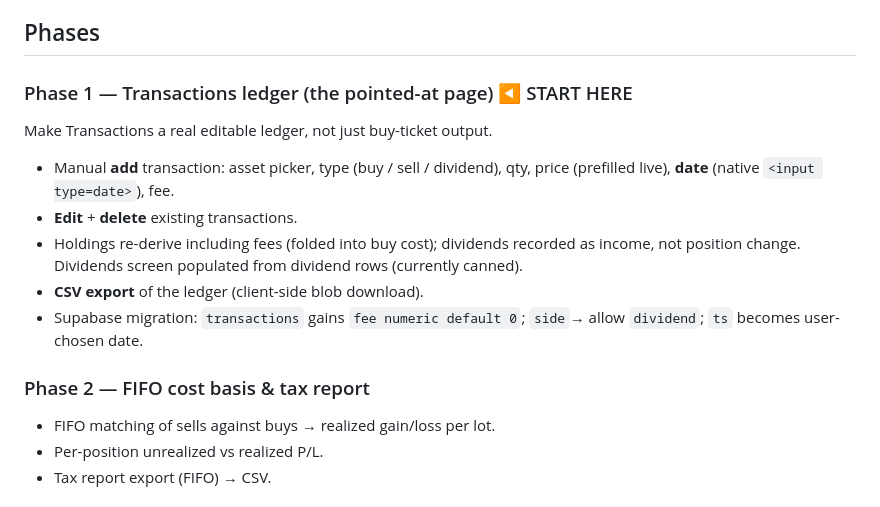
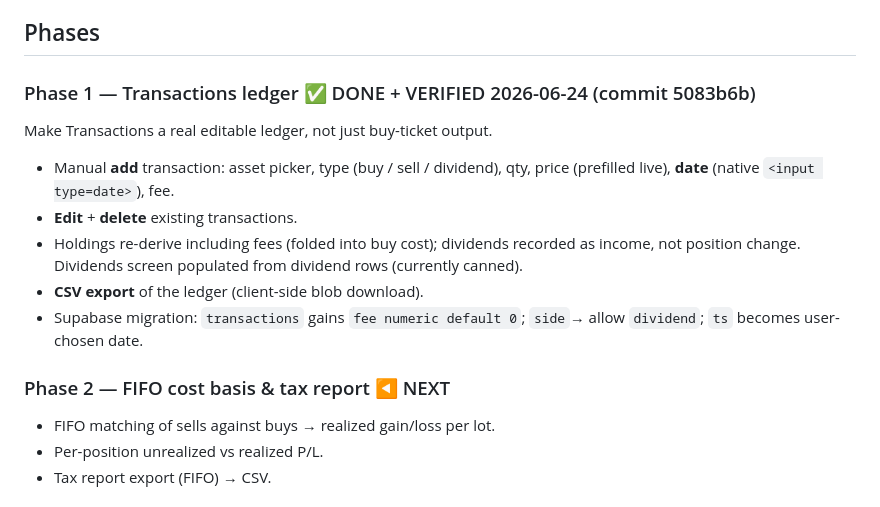
Before and after one commit to shadowun355/Mun, a Markdown page: web/ROADMAP_PORTPRO.md, the part around the change. GitHub-like rendering.

```diff
--- a/web/ROADMAP_PORTPRO.md
+++ b/web/ROADMAP_PORTPRO.md
@@ -14,7 +14,7 @@ candlestick detail charts, watchlist, allocation pie, dark mode, ฿/$ toggle, m
 
 ## Phases
 
-### Phase 1 — Transactions ledger (the pointed-at page) ◀ START HERE
+### Phase 1 — Transactions ledger ✅ DONE + VERIFIED 2026-06-24 (commit 5083b6b)
 Make Transactions a real editable ledger, not just buy-ticket output.
 - Manual **add** transaction: asset picker, type (buy / sell / dividend), qty, price
   (prefilled live), **date** (native `<input type=date>`), fee.
@@ -25,7 +25,7 @@ Make Transactions a real editable ledger, not just buy-ticket output.
 - Supabase migration: `transactions` gains `fee numeric default 0`; `side`→ allow
   `dividend`; `ts` becomes user-chosen date.
 
-### Phase 2 — FIFO cost basis & tax report
+### Phase 2 — FIFO cost basis & tax report ◀ NEXT
 - FIFO matching of sells against buys → realized gain/loss per lot.
 - Per-position unrealized vs realized P/L.
 - Tax report export (FIFO) → CSV.
```
Also changed, not shown: handoff.md (+18 -3 lines).
